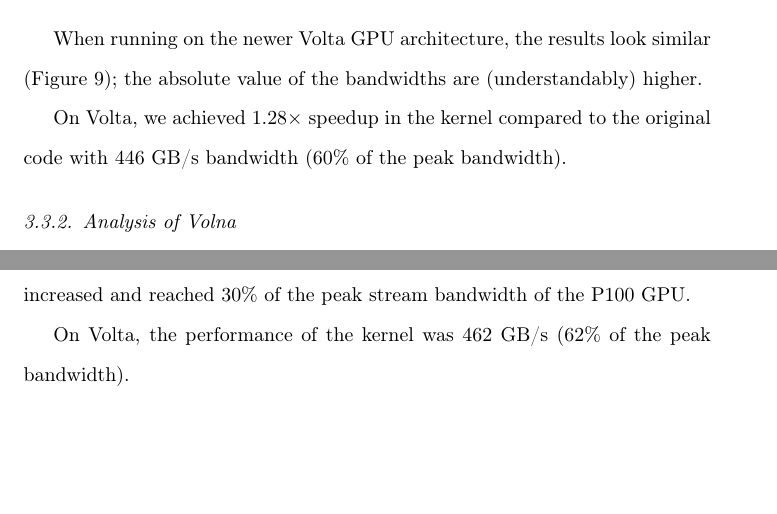
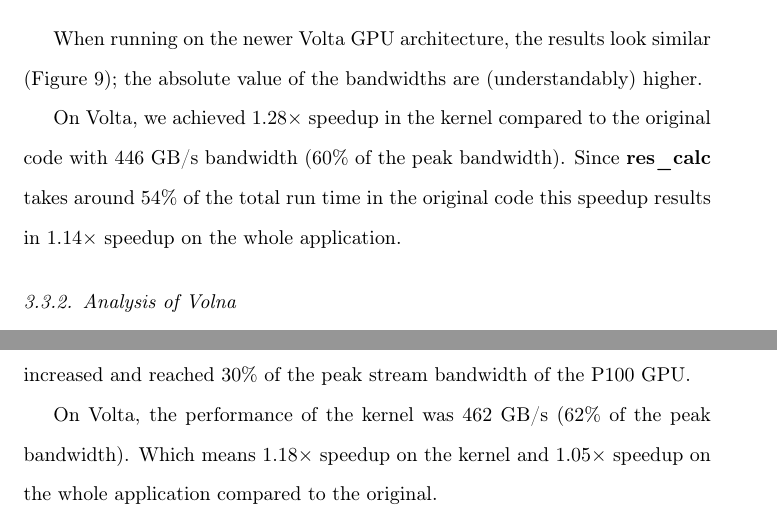
Before and after one commit to bgd54/locality_paper, a LaTeX paper (main.tex, which reads results.tex): two parts of pages 28 and 29 of 53, joined at a grey line, cut so that both start at the same text, the shorter picture padded with empty space. Compiled offline with pdfLaTeX.

Commit message:
Updates from ShareLaTeX

```diff
--- a/results.tex
+++ b/results.tex
@@ -219,9 +219,11 @@ bandwidths are (understandably) higher.
   \label{fig:airfoil_bw-vs-bs_hier_large_volta}
 \end{figure}
 
-% TODO application speedup
 On Volta, we achieved $1.28\times$ speedup in the kernel compared to the
 original code with $446$ GB/s bandwidth ($60\%$ of the peak bandwidth).
+Since \textbf{res\_calc} takes around $54\%$ of the total run time in the
+original code this speedup results in $1.14\times$ speedup on the
+whole application.
 
 \subsubsection{Analysis of Volna}
 
@@ -401,7 +403,9 @@ stream bandwidth of the P100 GPU.
 \end{figure}
 
 On Volta, the performance of the kernel was $462$ GB/s ($62\%$ of the peak
-bandwidth).
+bandwidth). Which means $1.18\times$ speedup on the kernel and $1.05\times$
+speedup on the whole application compared to the original.
+
 
 
 \subsubsection{Analysis of BookLeaf}
```
Also changed, not shown: results.tex (4 more changed lines).
